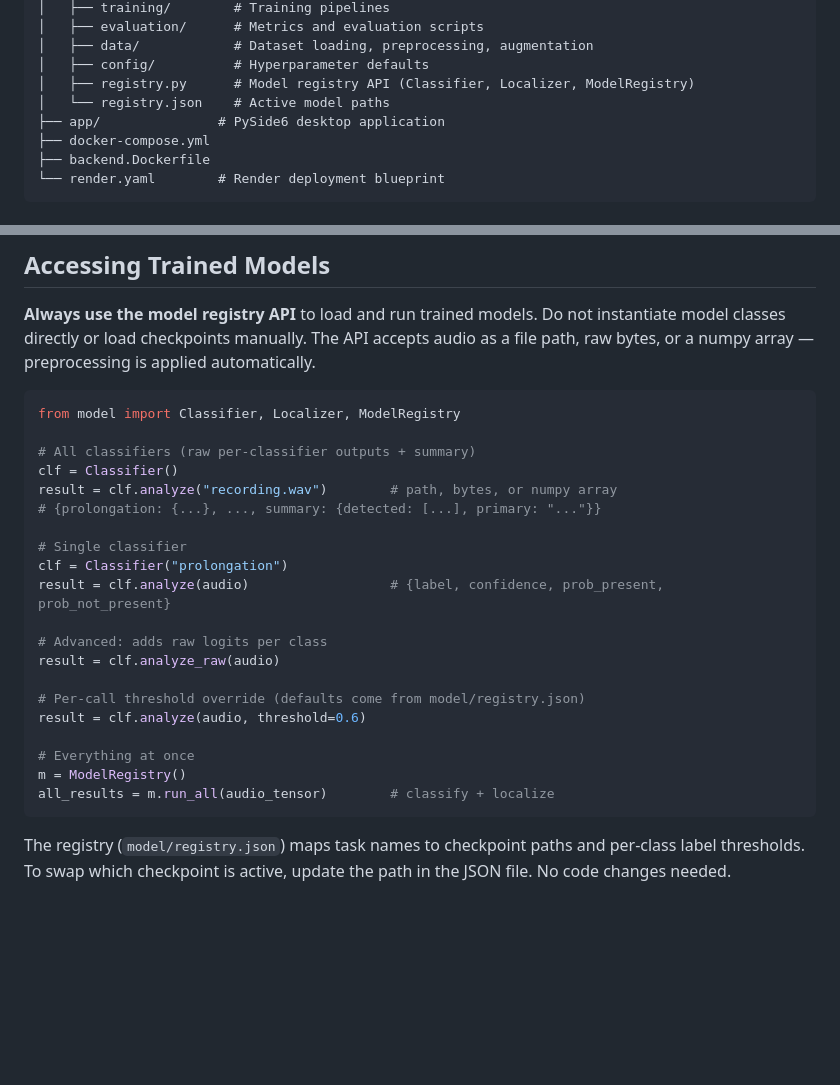
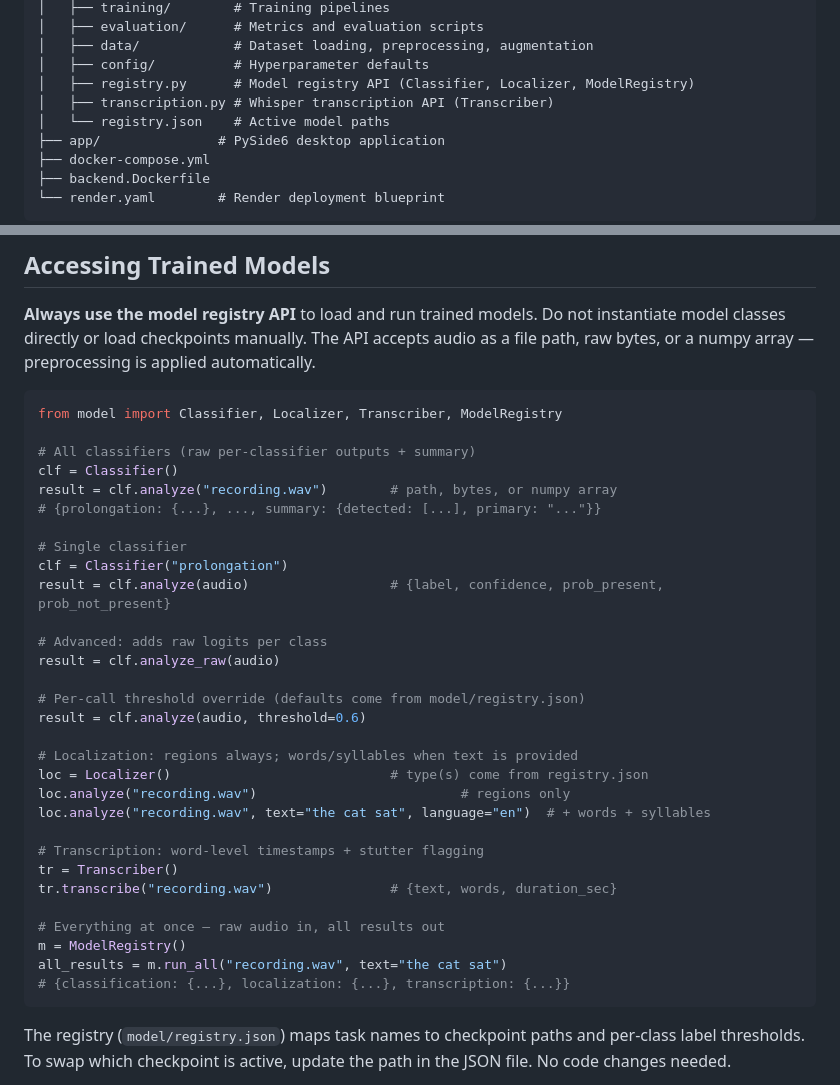
Before and after one commit to chethanbhat7/Swaraaha, a Markdown page: README.md, 2 parts joined by grey strips. GitHub-like rendering; blank space fills up the shorter version.

Commit message:
docs: document Localizer.analyze and Transcriber in the model API

````diff
--- a/README.md
+++ b/README.md
@@ -20,6 +20,7 @@ Swaraaha/
 │   ├── data/            # Dataset loading, preprocessing, augmentation
 │   ├── config/          # Hyperparameter defaults
 │   ├── registry.py      # Model registry API (Classifier, Localizer, ModelRegistry)
+│   ├── transcription.py # Whisper transcription API (Transcriber)
 │   └── registry.json    # Active model paths
 ├── app/               # PySide6 desktop application
 ├── docker-compose.yml
@@ -50,7 +51,7 @@ Both `frontend/` + `backend/` (web) and `app/` (desktop) load from the shared `m
 **Always use the model registry API** to load and run trained models. Do not instantiate model classes directly or load checkpoints manually. The API accepts audio as a file path, raw bytes, or a numpy array — preprocessing is applied automatically.
 
 ```python
-from model import Classifier, Localizer, ModelRegistry
+from model import Classifier, Localizer, Transcriber, ModelRegistry
 
 # All classifiers (raw per-classifier outputs + summary)
 clf = Classifier()
@@ -67,9 +68,19 @@ result = clf.analyze_raw(audio)
 # Per-call threshold override (defaults come from model/registry.json)
 result = clf.analyze(audio, threshold=0.6)
 
-# Everything at once
+# Localization: regions always; words/syllables when text is provided
+loc = Localizer()                            # type(s) come from registry.json
+loc.analyze("recording.wav")                          # regions only
+loc.analyze("recording.wav", text="the cat sat", language="en")  # + words + syllables
+
+# Transcription: word-level timestamps + stutter flagging
+tr = Transcriber()
+tr.transcribe("recording.wav")               # {text, words, duration_sec}
+
+# Everything at once — raw audio in, all results out
 m = ModelRegistry()
-all_results = m.run_all(audio_tensor)        # classify + localize
+all_results = m.run_all("recording.wav", text="the cat sat")
+# {classification: {...}, localization: {...}, transcription: {...}}
 ```
 
 The registry (`model/registry.json`) maps task names to checkpoint paths and per-class label thresholds. To swap which checkpoint is active, update the path in the JSON file. No code changes needed.
````
Also changed, not shown: docs/project.md (+14 -5 lines).
